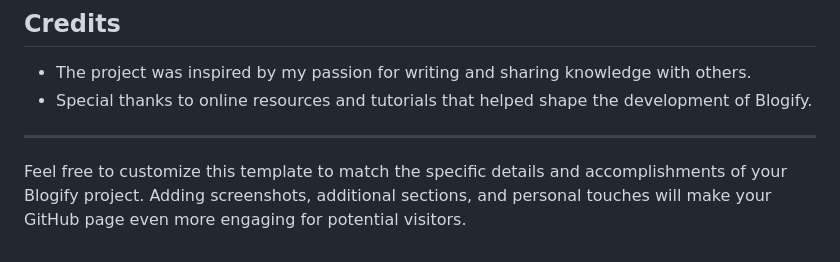
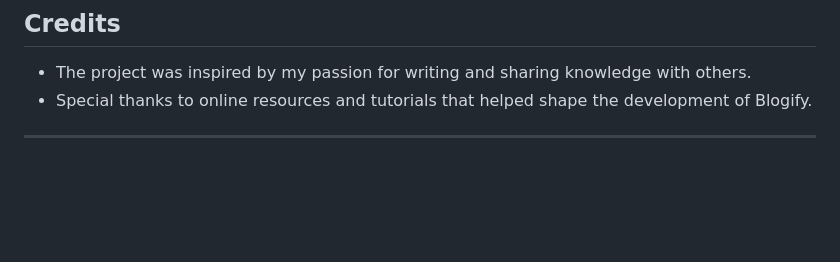
Before and after one commit to Onwegabriel/resblog, a Markdown page: README.md, the part around the change. Drawn GitHub-style; blank space fills up the shorter version.

```diff
--- a/README.md
+++ b/README.md
@@ -56,5 +56,3 @@ While the current version of Blogify offers a solid foundation, there are severa
 - Special thanks to online resources and tutorials that helped shape the development of Blogify.
 
 ---
-
-Feel free to customize this template to match the specific details and accomplishments of your Blogify project. Adding screenshots, additional sections, and personal touches will make your GitHub page even more engaging for potential visitors.
```
